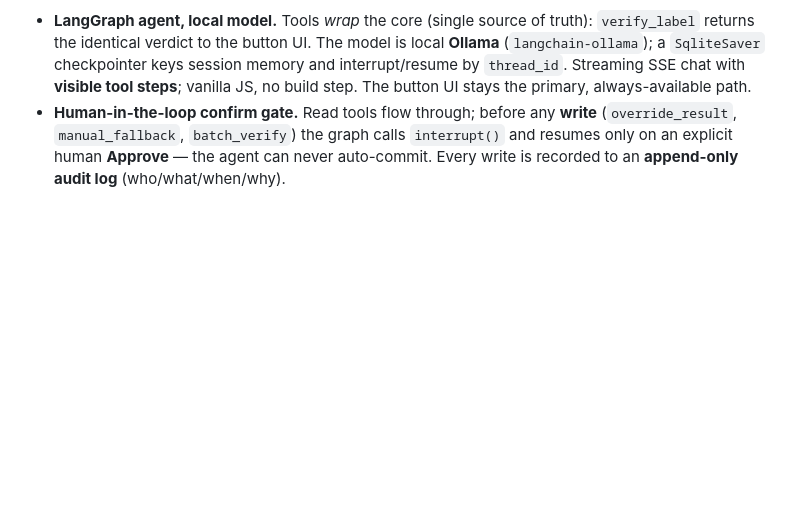
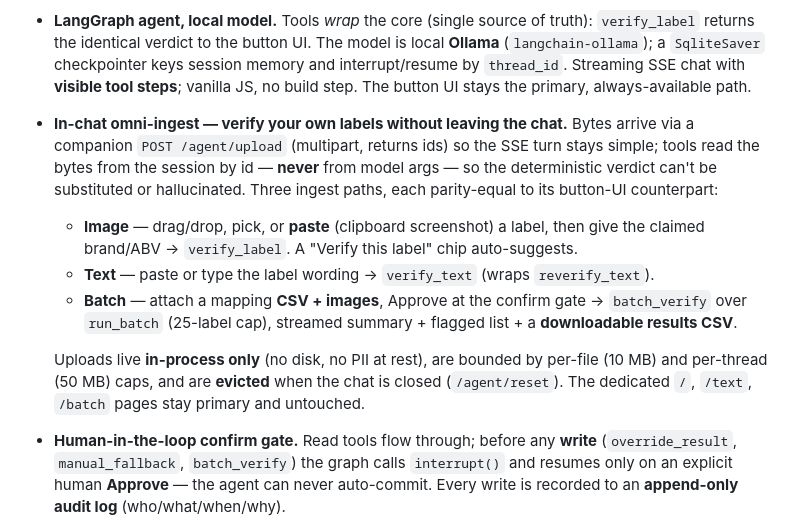
Before and after one commit to jayceparabellum/TTB_AI_Label_Verification_Tool, a Markdown page: README.md, the part around the change. GitHub-like rendering; blank space fills up the shorter version.

Commit message:
docs(readme): document in-chat omni-ingest (image/text/CSV batch)
Co-Authored-By: Claude Opus 4.8 (1M context) <noreply@anthropic.com>

```diff
--- a/README.md
+++ b/README.md
@@ -182,6 +182,21 @@ every change.
   **Ollama** (`langchain-ollama`); a `SqliteSaver` checkpointer keys session memory
   and interrupt/resume by `thread_id`. Streaming SSE chat with **visible tool steps**;
   vanilla JS, no build step. The button UI stays the primary, always-available path.
+- **In-chat omni-ingest — verify your own labels without leaving the chat.** Bytes
+  arrive via a companion `POST /agent/upload` (multipart, returns ids) so the SSE turn
+  stays simple; tools read the bytes from the session by id — **never** from model
+  args — so the deterministic verdict can't be substituted or hallucinated. Three
+  ingest paths, each parity-equal to its button-UI counterpart:
+  - **Image** — drag/drop, pick, or **paste** (clipboard screenshot) a label, then
+    give the claimed brand/ABV → `verify_label`. A "Verify this label" chip auto-suggests.
+  - **Text** — paste or type the label wording → `verify_text` (wraps `reverify_text`).
+  - **Batch** — attach a mapping **CSV + images**, Approve at the confirm gate →
+    `batch_verify` over `run_batch` (25-label cap), streamed summary + flagged list +
+    a **downloadable results CSV**.
+
+  Uploads live **in-process only** (no disk, no PII at rest), are bounded by per-file
+  (10 MB) and per-thread (50 MB) caps, and are **evicted** when the chat is closed
+  (`/agent/reset`). The dedicated `/`, `/text`, `/batch` pages stay primary and untouched.
 - **Human-in-the-loop confirm gate.** Read tools flow through; before any **write**
   (`override_result`, `manual_fallback`, `batch_verify`) the graph calls `interrupt()`
   and resumes only on an explicit human **Approve** — the agent can never auto-commit.
```
